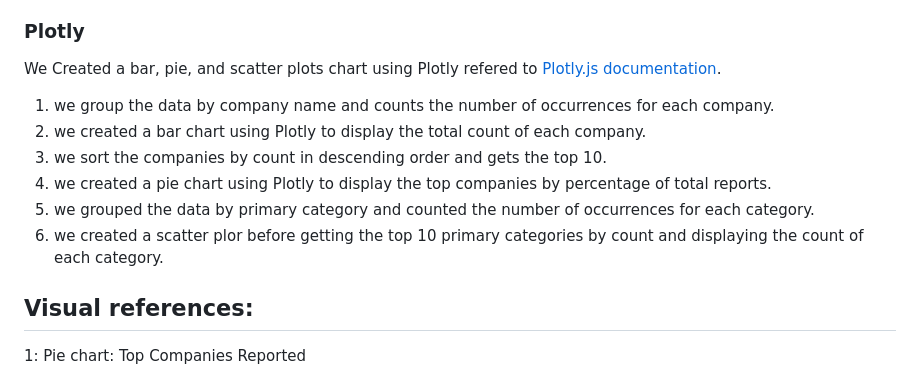
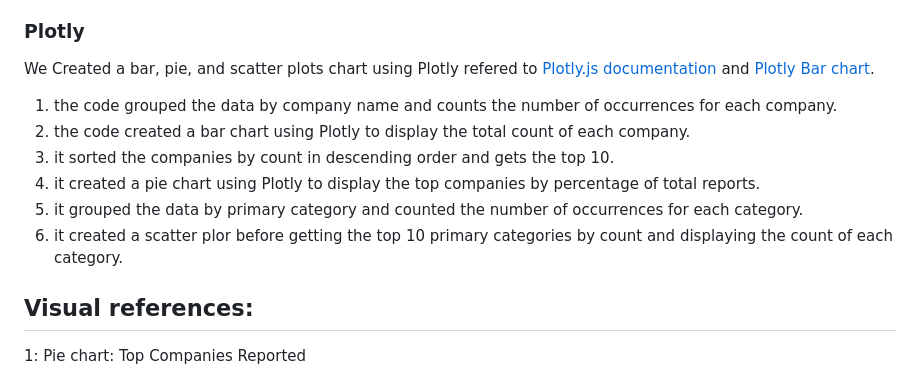
Before and after one commit to paoaleman19/Project3-JS, a Markdown page: README.md, the part around the change. Drawn GitHub-style.

```diff
--- a/README.md
+++ b/README.md
@@ -36,14 +36,14 @@ It uses the fetch API to send a request to the Flask server to retrieve data fro
 
 ### Plotly
 
-We Created a bar,  pie, and scatter plots chart using Plotly refered to [Plotly.js documentation](https://plot.ly/javascript/).
+We Created a bar,  pie, and scatter plots chart using Plotly refered to [Plotly.js documentation](https://plot.ly/javascript/) and  [Plotly Bar chart](https://www.youtube.com/watch?v=N1GwQNatOwo).
 
-1) we group the data by company name and counts the number of occurrences for each company.
-2) we created a bar chart using Plotly to display the total count of each company.
-3) we sort the companies by count in descending order and gets the top 10.
-4) we created a pie chart using Plotly to display the top companies by percentage of total reports.
-5) we grouped the data by primary category and counted the number of occurrences for each category.
-6) we created a scatter plor before getting the top 10 primary categories by count and displaying the count of each category.
+1) the code grouped the data by company name and counts the number of occurrences for each company.
+2) the code created a bar chart using Plotly to display the total count of each company.
+3) it sorted the companies by count in descending order and gets the top 10.
+4) it created a pie chart using Plotly to display the top companies by percentage of total reports.
+5) it grouped the data by primary category and counted the number of occurrences for each category.
+6) it created a scatter plor before getting the top 10 primary categories by count and displaying the count of each category.
 
 
 ## Visual references:
```
